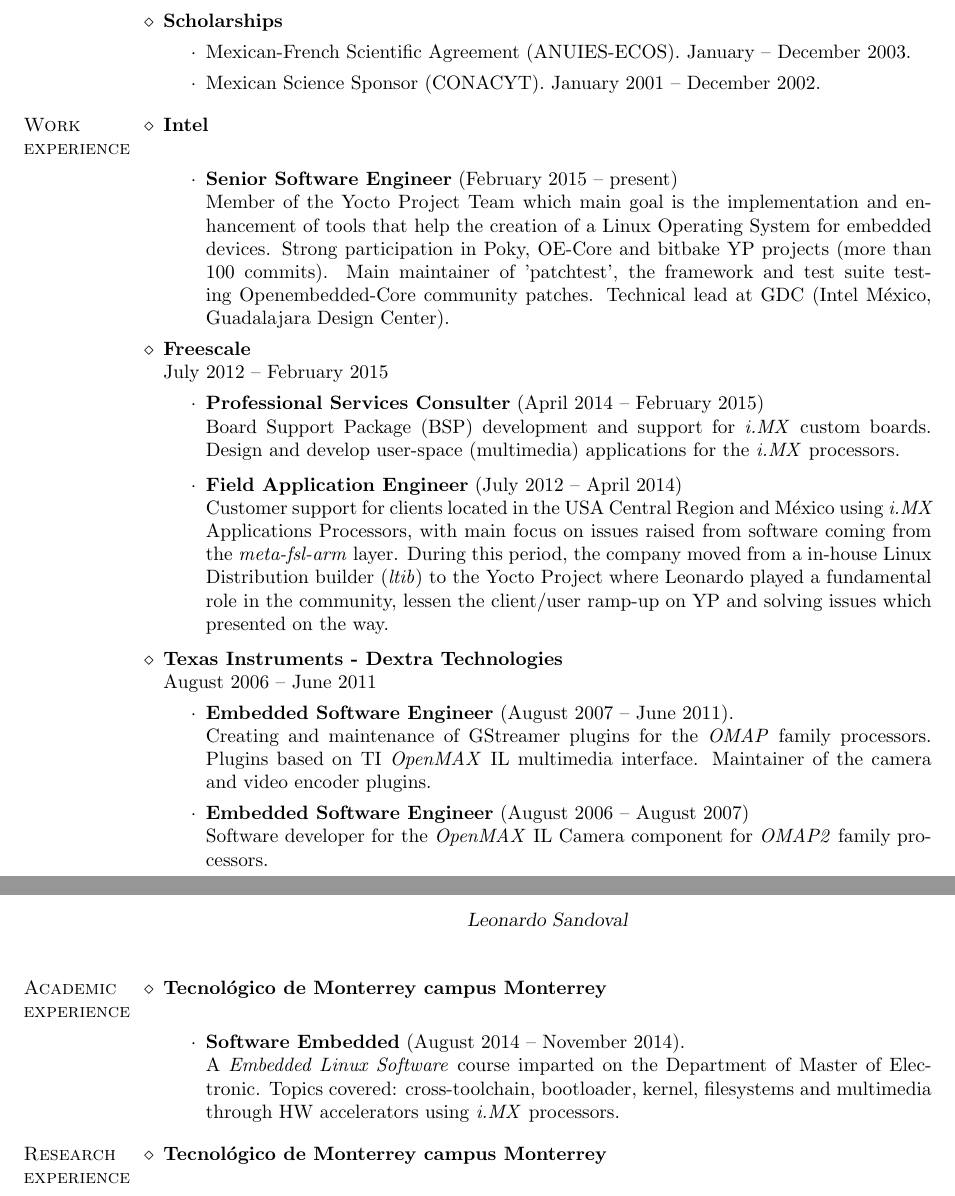
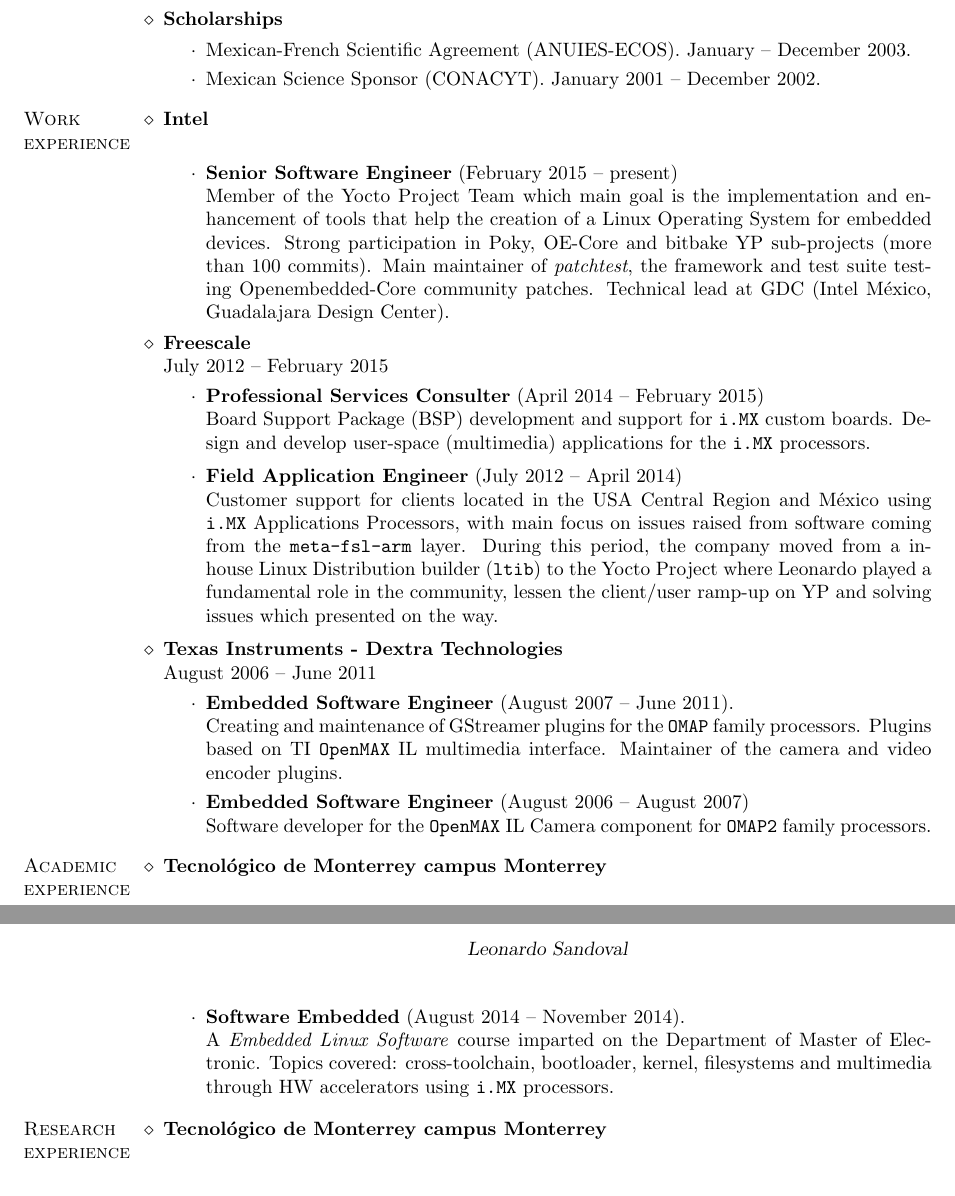
Before and after one commit to lsandov1/cv, a LaTeX CV (english.tex): two parts of pages 1 and 2 of 2, joined at a grey line, cut so that both start at the same text. Compiled offline with pdfLaTeX.

Commit message:
english: use texttt instead of textit
Signed-off-by: Leonardo Sandoval <leonardo.sandoval.gonzalez@linux.intel.com>

```diff
--- a/english.tex
+++ b/english.tex
@@ -79,26 +79,26 @@
   Member of the Yocto Project Team which main goal is the implementation and
   enhancement of tools that help the creation of a Linux Operating System
   for embedded devices. Strong participation in Poky, OE-Core and bitbake
-  YP projects (more than 100 commits). Main maintainer of 'patchtest', the framework and
-  test suite testing Openembedded-Core community patches. Technical
-  lead at GDC (Intel M\'exico, Guadalajara Design Center).
+  YP sub-projects (more than 100 commits). Main maintainer of
+  \textit{patchtest}, the framework and test suite testing Openembedded-Core
+  community patches. Technical lead at GDC (Intel M\'exico, Guadalajara Design Center).
 \end{itemize}
 
 \citem{Freescale}\\
 July 2012 -- February 2015
 \begin{itemize}
 \item \textbf{Professional Services Consulter} (April 2014 -- February 2015)\\
-  Board Support Package (BSP) development and support for \textit{i.MX} custom
-  boards. Design and develop user-space (multimedia) applications for the \textit{i.MX}
+  Board Support Package (BSP) development and support for \texttt{i.MX} custom
+  boards. Design and develop user-space (multimedia) applications for the \texttt{i.MX}
   processors.
 \end{itemize}
 
 \begin{itemize}
 \item \textbf{Field Application Engineer} (July 2012 -- April 2014)\\
   Customer support for clients located in the USA Central Region and M\'exico using
-  \textit{i.MX} Applications Processors, with main focus on issues raised from software
-  coming from the \textit{meta-fsl-arm} layer. During this period, the company
-  moved from a in-house Linux Distribution builder (\textit{ltib}) to the Yocto Project
+  \texttt{i.MX} Applications Processors, with main focus on issues raised from software
+  coming from the \texttt{meta-fsl-arm} layer. During this period, the company
+  moved from a in-house Linux Distribution builder (\texttt{ltib}) to the Yocto Project
   where Leonardo played a fundamental role in the community, lessen the client/user
   ramp-up on YP and solving issues which presented on the way.
 \end{itemize}
@@ -107,12 +107,12 @@
 August 2006 -- June 2011
 \begin{itemize}
 \item \textbf{Embedded Software Engineer} (August 2007 -- June 2011).\\
-  Creating and maintenance of GStreamer plugins for the \textit{OMAP} family
-  processors. Plugins based on TI \textit{OpenMAX} IL multimedia interface.
+  Creating and maintenance of GStreamer plugins for the \texttt{OMAP} family
+  processors. Plugins based on TI \texttt{OpenMAX} IL multimedia interface.
   Maintainer of the camera and video encoder plugins.
 \item \textbf{Embedded Software Engineer} (August 2006 -- August 2007)\\
-  Software developer for the \textit{OpenMAX} IL Camera component for
-  \textit{OMAP2} family processors.
+  Software developer for the \texttt{OpenMAX} IL Camera component for
+  \texttt{OMAP2} family processors.
 \end{itemize}
 \end{category}
 
@@ -124,7 +124,7 @@
   A \textit{Embedded Linux Software} course imparted on the Department of
   Master of Electronic. Topics covered: cross-toolchain, bootloader,
   kernel, filesystems and multimedia through HW accelerators using
-  \textit{i.MX} processors.
+  \texttt{i.MX} processors.
 \end{itemize}
 \end{category}
 
```
